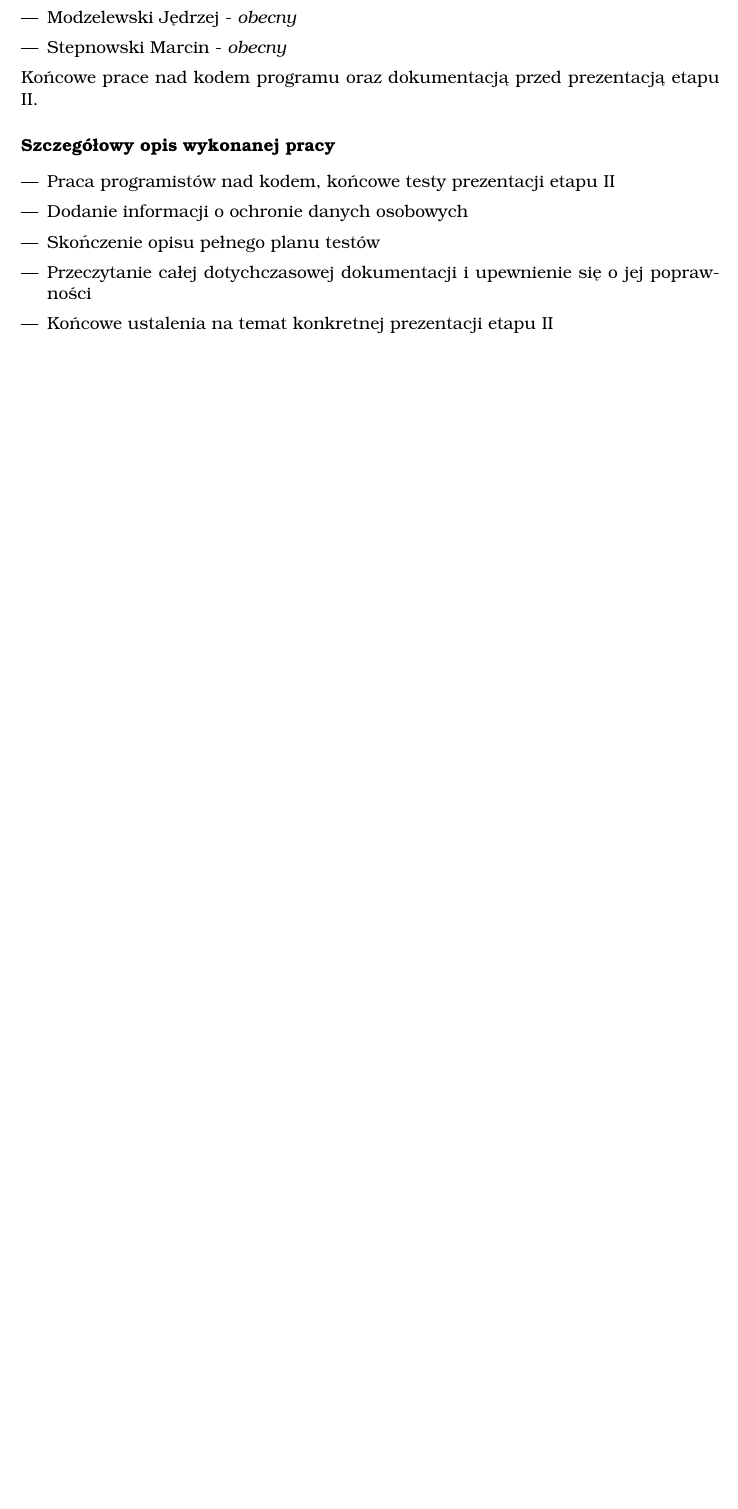
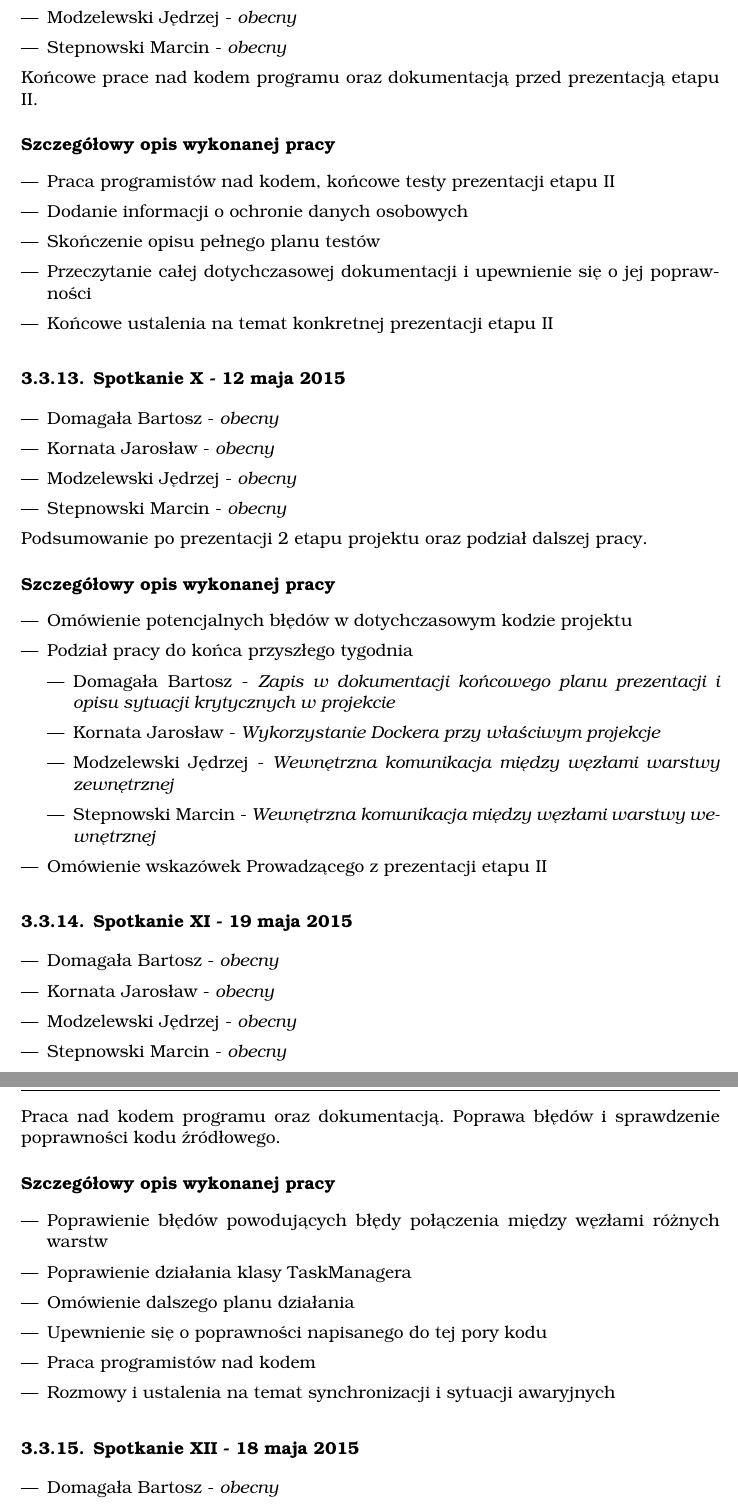
Before and after one commit to WezSieTato/SRO, a LaTeX document (doc/tex/main.tex, which reads doc/tex/plan.tex): part of page 35 of 41 before the commit and two parts of pages 35 and 36 of 43 after it, the two joined at a grey line, cut so that both start at the same text, the shorter picture padded with empty space. Compiled offline with pdfLaTeX.

Commit message:
Dodanie info o spotkaniu 28 maja

```diff
--- a/doc/tex/plan.tex
+++ b/doc/tex/plan.tex
@@ -430,3 +430,53 @@
 \item Końcowe ustalenia na temat konkretnej prezentacji etapu II
 \end{itemize}
 
+\subsection[Spotkanie X - 12 maja 2015]{Spotkanie X - 12 maja 2015}
+
+\begin{itemize}
+\item Domagała Bartosz - \textit{obecny}
+\item Kornata Jarosław - \textit{obecny}
+\item Modzelewski Jędrzej - \textit{obecny}
+\item Stepnowski Marcin - \textit{obecny}
+\end{itemize}
+
+\par{Podsumowanie po prezentacji 2 etapu projektu oraz podział dalszej pracy.}
+
+\subsubsection*[Szczegółowy opis wykonanej pracy]{Szczegółowy opis wykonanej pracy}
+\begin{itemize}
+\item Omówienie potencjalnych błędów w dotychczasowym kodzie projektu
+\item Podział pracy do końca przyszłego tygodnia
+	\begin{itemize}
+	\item Domagała Bartosz - \textit{Zapis w dokumentacji końcowego planu prezentacji i opisu sytuacji krytycznych w projekcie}
+	\item Kornata Jarosław - \textit{Wykorzystanie Dockera przy właściwym projekcje}
+	\item Modzelewski Jędrzej - \textit{Wewnętrzna komunikacja między węzłami warstwy zewnętrznej}
+	\item Stepnowski Marcin - \textit{Wewnętrzna komunikacja między węzłami warstwy wewnętrznej}
+	\end{itemize}
+\item Omówienie wskazówek Prowadzącego z prezentacji etapu II
+\end{itemize}
+
+\subsection[Spotkanie XI - 19 maja 2015]{Spotkanie XI - 19 maja 2015}
+
+\begin{itemize}
+\item Domagała Bartosz - \textit{obecny}
+\item Kornata Jarosław - \textit{obecny}
+\item Modzelewski Jędrzej - \textit{obecny}
+\item Stepnowski Marcin - \textit{obecny}
+\end{itemize}
+
+\par{Praca nad kodem programu oraz dokumentacją. Poprawa błędów i sprawdzenie poprawności kodu źródłowego.}
+
+\subsubsection*[Szczegółowy opis wykonanej pracy]{Szczegółowy opis wykonanej pracy}
+\begin{itemize}
+\item Poprawienie błędów powodujących błędy połączenia między węzłami różnych warstw
+\item Poprawienie działania klasy TaskManagera
+\item Omówienie dalszego planu działania
+\item Upewnienie się o poprawności napisanego do tej pory kodu
+\item Praca programistów nad kodem
+\item Rozmowy i ustalenia na temat synchronizacji i sytuacji awaryjnych
+\end{itemize}
+
+\subsection[Spotkanie XII - 28 maja 2015]{Spotkanie XII - 18 maja 2015}
+
+\begin{itemize}
+\item Domagała Bartosz - \textit{obecny}
+\item Kornata Jarosław - \textit{obecny}
```
Also changed, not shown: doc/tex/plan.tex (24 more changed lines).
